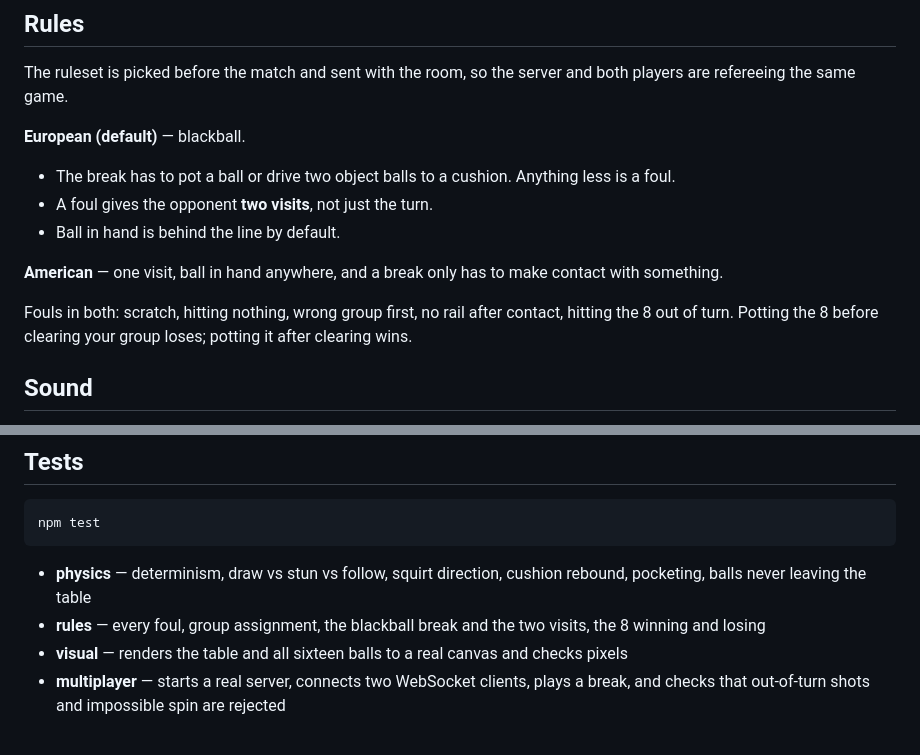
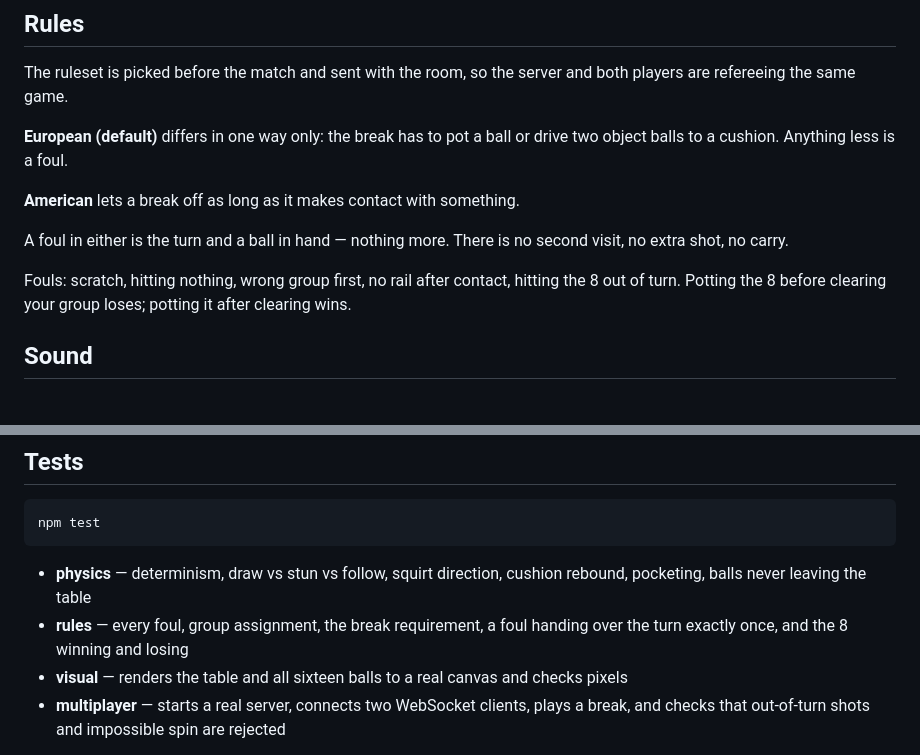
Before and after one commit to stefanovic000/8ball, a Markdown page: README.md, 2 parts joined by grey strips. Drawn GitHub-style.

```diff
--- a/README.md
+++ b/README.md
@@ -60,19 +60,17 @@ Match settings are one click away rather than spread over the screen:
 The ruleset is picked before the match and sent with the room, so the server
 and both players are refereeing the same game.
 
-**European (default)** — blackball.
+**European (default)** differs in one way only: the break has to pot a ball or
+drive two object balls to a cushion. Anything less is a foul.
 
-- The break has to pot a ball or drive two object balls to a cushion. Anything
-  less is a foul.
-- A foul gives the opponent **two visits**, not just the turn.
-- Ball in hand is behind the line by default.
+**American** lets a break off as long as it makes contact with something.
 
-**American** — one visit, ball in hand anywhere, and a break only has to make
-contact with something.
+A foul in either is the turn and a ball in hand — nothing more. There is no
+second visit, no extra shot, no carry.
 
-Fouls in both: scratch, hitting nothing, wrong group first, no rail after
-contact, hitting the 8 out of turn. Potting the 8 before clearing your group
-loses; potting it after clearing wins.
+Fouls: scratch, hitting nothing, wrong group first, no rail after contact,
+hitting the 8 out of turn. Potting the 8 before clearing your group loses;
+potting it after clearing wins.
 
 ## Sound
 
@@ -157,8 +155,8 @@ npm test
 
 - **physics** — determinism, draw vs stun vs follow, squirt direction, cushion
   rebound, pocketing, balls never leaving the table
-- **rules** — every foul, group assignment, the blackball break and the two
-  visits, the 8 winning and losing
+- **rules** — every foul, group assignment, the break requirement, a foul
+  handing over the turn exactly once, and the 8 winning and losing
 - **visual** — renders the table and all sixteen balls to a real canvas and
   checks pixels
 - **multiplayer** — starts a real server, connects two WebSocket clients, plays
```
Also changed, not shown: docs/preview/ui-after.png, docs/preview/ui-rotated.png, docs/preview/ui-shot.png, docs/preview/ui-table.png, 3 other files.
